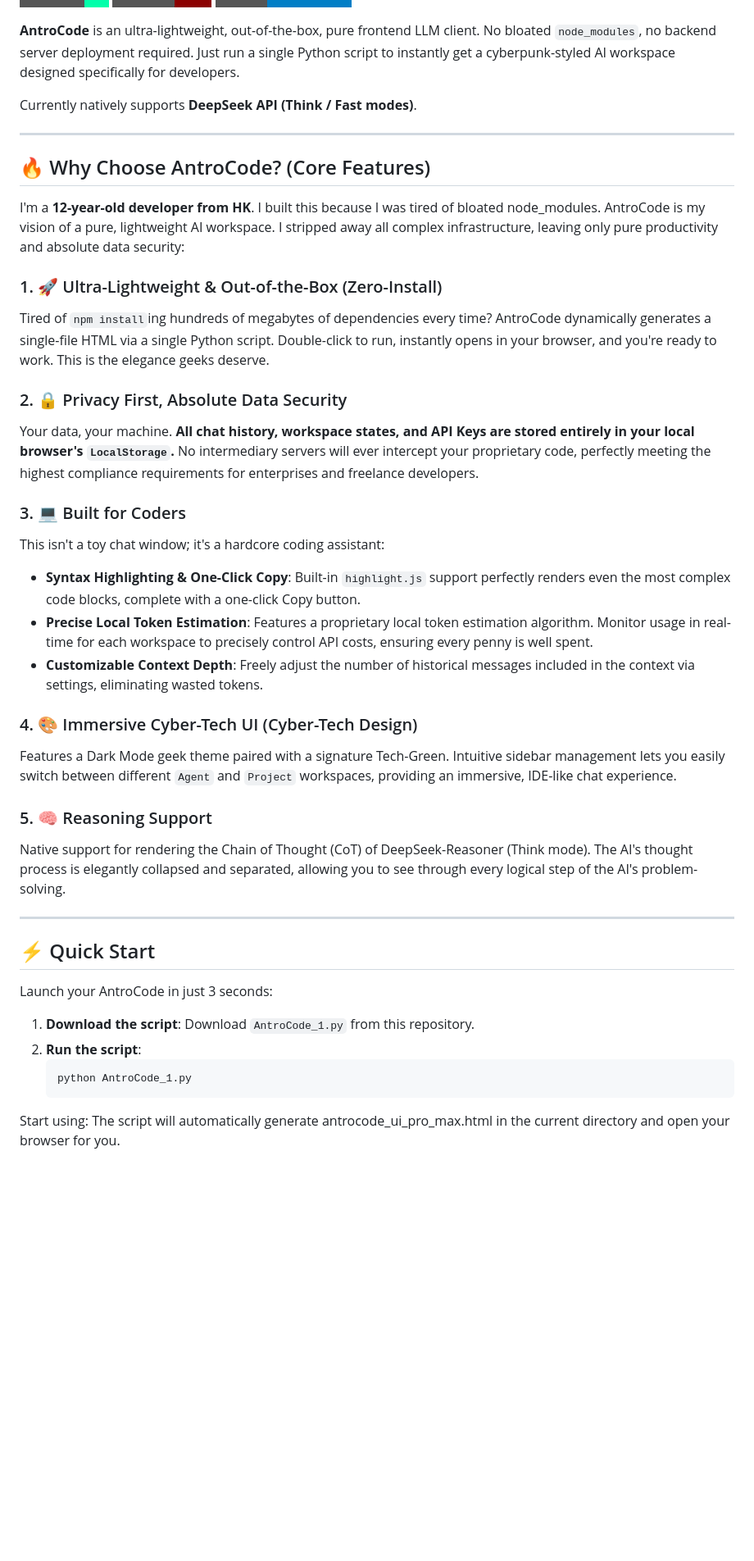
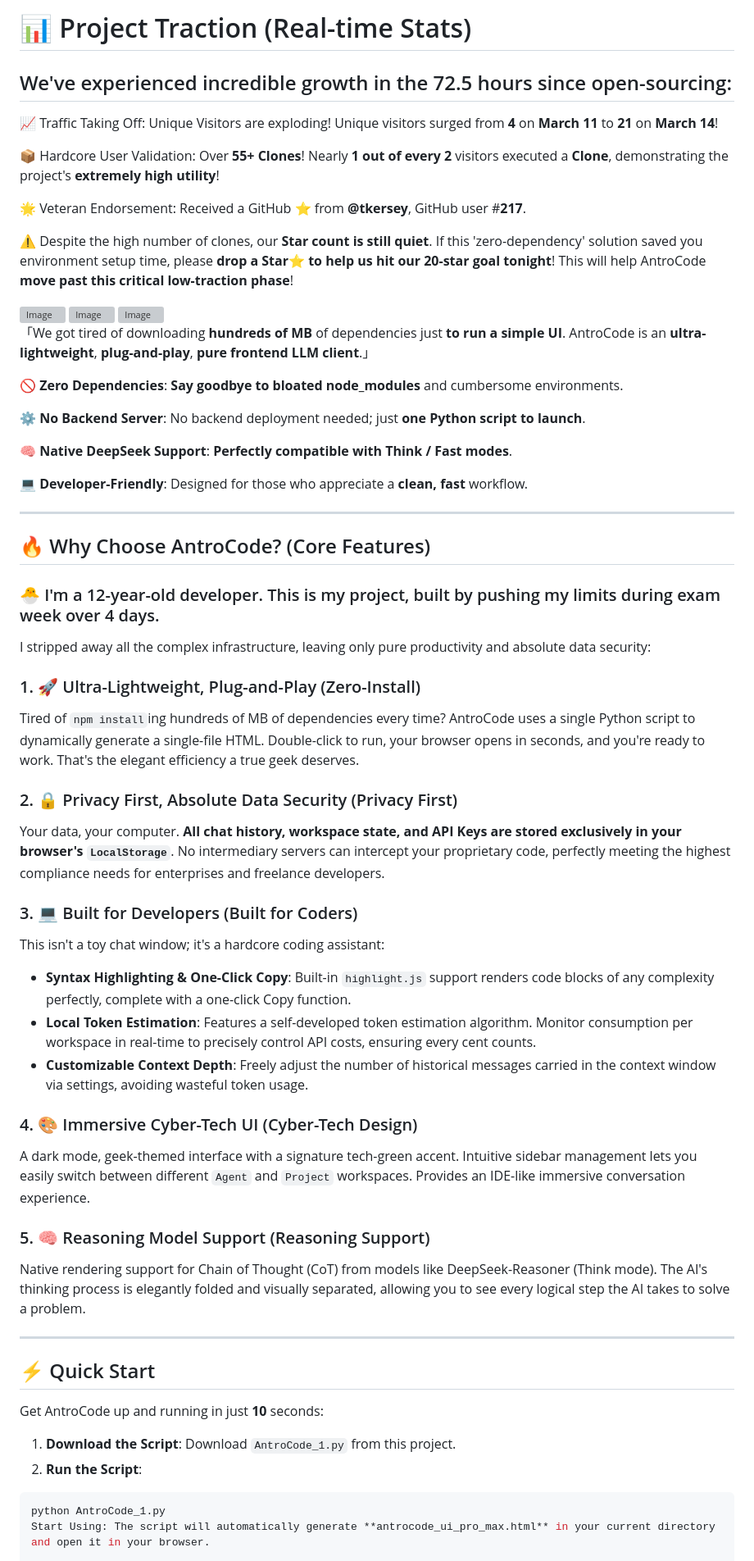
Before and after one commit to AntroMind/antrocode, a Markdown page: README.md, the part around one of its changes. Shown at 82% size. GitHub-like rendering; badges without logos; blank space fills up the shorter version; grey boxes are pictures that could not be loaded.

````diff
--- a/README.md
+++ b/README.md
@@ -12,42 +7,67 @@
 
+# 📊 Project Traction (Real-time Stats)
+## We've experienced incredible growth in the 72.5 hours since open-sourcing:
+📈 Traffic Taking Off: Unique Visitors are exploding!
+Unique visitors surged from **4** on **March 11** to **21** on **March 14**!
 
-**AntroCode** is an ultra-lightweight, out-of-the-box, pure frontend LLM client. No bloated `node_modules`, no backend server deployment required. Just run a single Python script to instantly get a cyberpunk-styled AI workspace designed specifically for developers.
+📦 Hardcore User Validation: Over **55+** **Clones**! Nearly **1 out of every 2** visitors executed a **Clone**, demonstrating the project's **extremely high utility**!
 
-Currently natively supports **DeepSeek API (Think / Fast modes)**.
+🌟 Veteran Endorsement: Received a GitHub ⭐ from **@tkersey**, GitHub user #**217**.
+
+⚠️ Despite the high number of clones, our **Star count is still quiet**.
+If this 'zero-dependency' solution saved you environment setup time, please **drop a Star**⭐ **to help us hit our 20-star goal tonight**!
+This will help AntroCode **move past this critical low-traction phase**!
+
+<img width="1835" height="1430" alt="Image" src="https://github.com/user-attachments/assets/f13efccd-85bd-4f0b-8216-a7135632a63c" />
+
+<img width="2670" height="1502" alt="Image" src="https://github.com/user-attachments/assets/a56bc73a-2ea9-4885-8225-fc837fc3ee68" />
+
+<img width="1805" height="1625" alt="Image" src="https://github.com/user-attachments/assets/817ffff2-70ea-49c8-b321-b62789d3ff14" />
+
+「We got tired of downloading **hundreds of MB** of dependencies just **to run a simple UI**. AntroCode is an **ultra-lightweight**, **plug-and-play**, **pure frontend LLM client**.」
+
+🚫 **Zero Dependencies**: **Say goodbye to bloated node_modules** and cumbersome environments.
+
+⚙️ **No Backend Server**: No backend deployment needed; just **one Python script to launch**.
+
+🧠 **Native DeepSeek Support**: **Perfectly compatible with Think / Fast modes**.
+
+💻 **Developer-Friendly**: Designed for those who appreciate a **clean, fast** workflow.
 
 ---
 
 ## 🔥 Why Choose AntroCode? (Core Features)
-I'm a **12-year-old developer from HK**. I built this because I was tired of bloated node_modules. AntroCode is my vision of a pure, lightweight AI workspace.
-I stripped away all complex infrastructure, leaving only pure productivity and absolute data security:
 
-### 1. 🚀 Ultra-Lightweight & Out-of-the-Box (Zero-Install)
-Tired of `npm install`ing hundreds of megabytes of dependencies every time? AntroCode dynamically generates a single-file HTML via a single Python script. Double-click to run, instantly opens in your browser, and you're ready to work. This is the elegance geeks deserve.
+### 🐣 I'm a 12-year-old developer. This is my project, built by pushing my limits during exam week over 4 days.
+I stripped away all the complex infrastructure, leaving only pure productivity and absolute data security:
 
-### 2. 🔒 Privacy First, Absolute Data Security
-Your data, your machine. **All chat history, workspace states, and API Keys are stored entirely in your local browser's `LocalStorage`.** No intermediary servers will ever intercept your proprietary code, perfectly meeting the highest compliance requirements for enterprises and freelance developers.
+### 1. 🚀 Ultra-Lightweight, Plug-and-Play (Zero-Install)
+Tired of `npm install`ing hundreds of MB of dependencies every time? AntroCode uses a single Python script to dynamically generate a single-file HTML. Double-click to run, your browser opens in seconds, and you're ready to work. That's the elegant efficiency a true geek deserves.
 
-### 3. 💻 Built for Coders
+### 2. 🔒 Privacy First, Absolute Data Security (Privacy First)
+Your data, your computer. **All chat history, workspace state, and API Keys are stored exclusively in your browser's `LocalStorage`**. No intermediary servers can intercept your proprietary code, perfectly meeting the highest compliance needs for enterprises and freelance developers.
+
+### 3. 💻 Built for Developers (Built for Coders)
 This isn't a toy chat window; it's a hardcore coding assistant:
-* **Syntax Highlighting & One-Click Copy**: Built-in `highlight.js` support perfectly renders even the most complex code blocks, complete with a one-click Copy button.
-* **Precise Local Token Estimation**: Features a proprietary local token estimation algorithm. Monitor usage in real-time for each workspace to precisely control API costs, ensuring every penny is well spent.
-* **Customizable Context Depth**: Freely adjust the number of historical messages included in the context via settings, eliminating wasted tokens.
+* **Syntax Highlighting & One-Click Copy**: Built-in `highlight.js` support renders code blocks of any complexity perfectly, complete with a one-click Copy function.
+* **Local Token Estimation**: Features a self-developed token estimation algorithm. Monitor consumption per workspace in real-time to precisely control API costs, ensuring every cent counts.
+* **Customizable Context Depth**: Freely adjust the number of historical messages carried in the context window via settings, avoiding wasteful token usage.
 
 ### 4. 🎨 Immersive Cyber-Tech UI (Cyber-Tech Design)
-Features a Dark Mode geek theme paired with a signature Tech-Green. Intuitive sidebar management lets you easily switch between different `Agent` and `Project` workspaces, providing an immersive, IDE-like chat experience.
+A dark mode, geek-themed interface with a signature tech-green accent. Intuitive sidebar management lets you easily switch between different `Agent` and `Project` workspaces. Provides an IDE-like immersive conversation experience.
 
-### 5. 🧠 Reasoning Support
-Native support for rendering the Chain of Thought (CoT) of DeepSeek-Reasoner (Think mode). The AI's thought process is elegantly collapsed and separated, allowing you to see through every logical step of the AI's problem-solving.
+### 5. 🧠 Reasoning Model Support (Reasoning Support)
+Native rendering support for Chain of Thought (CoT) from models like DeepSeek-Reasoner (Think mode). The AI's thinking process is elegantly folded and visually separated, allowing you to see every logical step the AI takes to solve a problem.
 
 ---
 
 ## ⚡ Quick Start
 
-Launch your AntroCode in just 3 seconds:
+Get AntroCode up and running in just **10** seconds:
 
-1. **Download the script**: Download `AntroCode_1.py` from this repository.
-2. **Run the script**:
-   ```bash
-   python AntroCode_1.py
-Start using: The script will automatically generate antrocode_ui_pro_max.html in the current directory and open your browser for you.
+1. **Download the Script**: Download `AntroCode_1.py` from this project.
+2. **Run the Script**:
+```bash
+python AntroCode_1.py
+Start Using: The script will automatically generate **antrocode_ui_pro_max.html** in your current directory and open it in your browser.
 
````
Also changed, not shown: other parts of README.md (+16 -17 lines).
